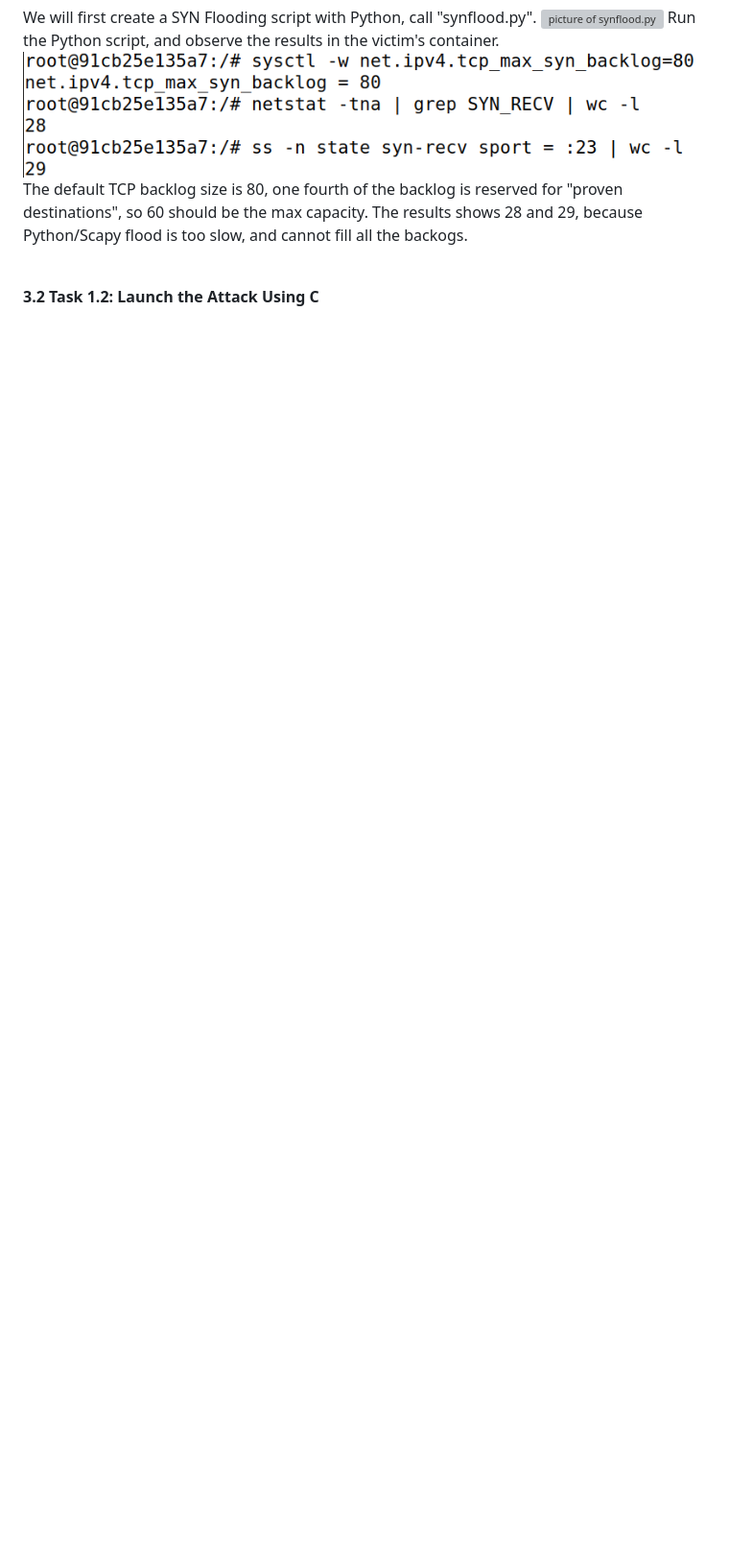
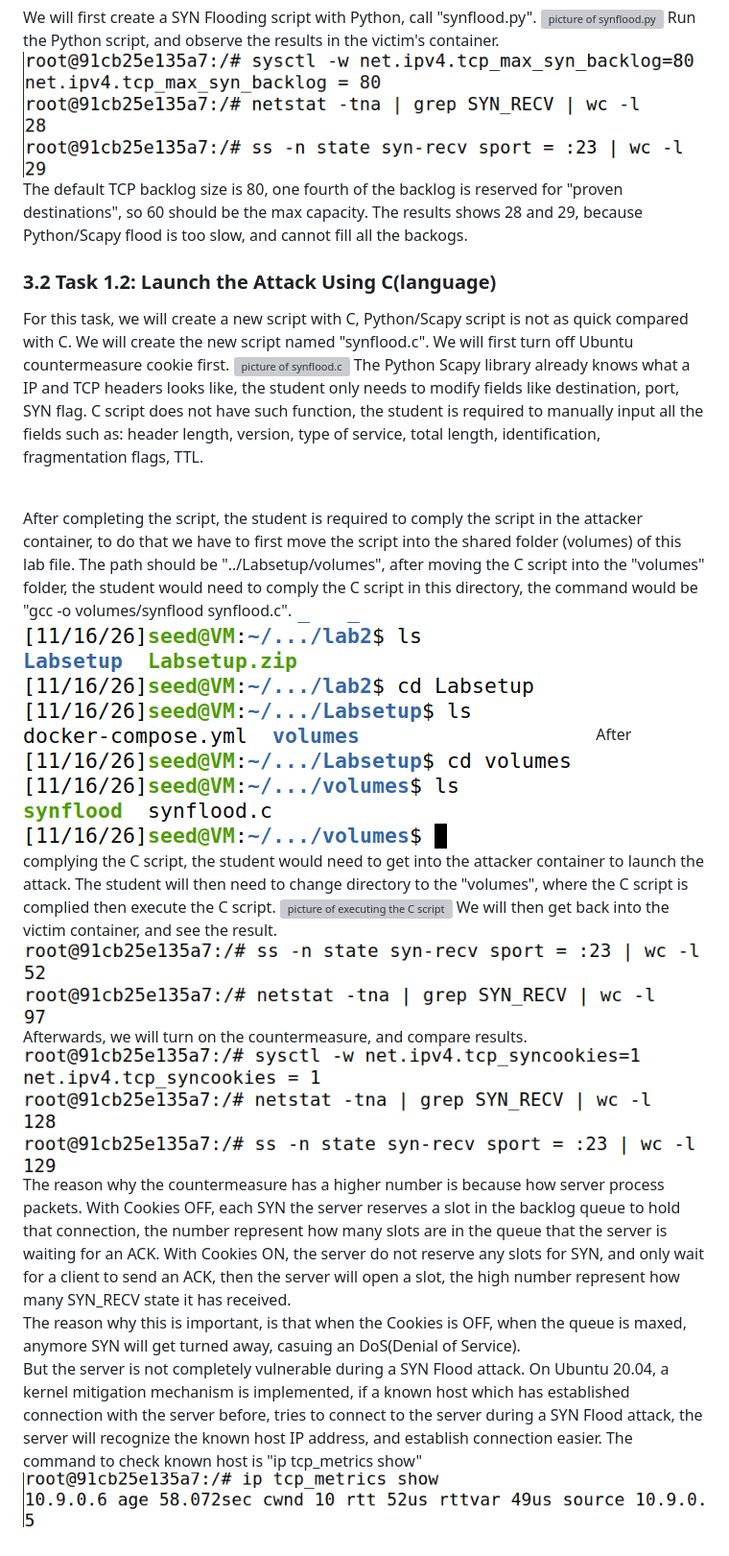
Before and after one commit to TinWoLiu/seedLabNotes, a Markdown page: Lab2.md, the part around one of its changes. Shown at 96% size. Drawn GitHub-style; pictures changed too: screenshots/lab2/task1/synfloodcComply.png (added); blank space fills up the shorter version; grey boxes are pictures that could not be loaded.

Commit message:
completed 3.2 task 1.2

```diff
--- a/Lab2.md
+++ b/Lab2.md
@@ -19,4 +19,21 @@ Run the Python script, and observe the results in the victim's container.
 ![picture of synflood.py result](screenshots/lab2/task1/synfloodpyResult.png)
 The default TCP backlog size is 80, one fourth of the backlog is reserved for "proven destinations", so 60 should be the max capacity. The results shows 28 and 29, because Python/Scapy flood is too slow, and cannot fill all the backogs.
 
-<br> **3.2 Task 1.2: Launch the Attack Using C**
+### **3.2 Task 1.2: Launch the Attack Using C(language)**
+
+For this task, we will create a new script with C, Python/Scapy script is not as quick compared with C. We will create the new script named "synflood.c". We will first turn off Ubuntu countermeasure cookie first.
+![picture of synflood.c](screenshots/lab2/task1/synfloodc.png)
+The Python Scapy library already knows what a IP and TCP headers looks like, the student only needs to modify fields like destination, port, SYN flag. C script does not have such function, the student is required to manually input all the fields such as: header length, version, type of service, total length, identification, fragmentation flags, TTL.
+
+<br>After completing the script, the student is required to comply the script in the attacker container, to do that we have to first move the script into the shared folder (volumes) of this lab file. The path should be "../Labsetup/volumes", after moving the C script into the "volumes" folder, the student would need to comply the C script in this directory, the command would be "gcc -o volumes/synflood synflood.c".
+![picture of complied synflood.c](screenshots/lab2/task1/synfloodcComply.png)
+After complying the C script, the student would need to get into the attacker container to launch the attack. The student will then need to change directory to the "volumes", where the C script is complied then execute the C script.
+![picture of executing the C script](screenshots/lab2/task1/synfloodcExecute.png)
+We will then get back into the victim container, and see the result.
+![picture of result](screenshots/lab2/task1/synfloodcResult.png)
+Afterwards, we will turn on the countermeasure, and compare results.
+![picture of executing the C script with countermeasure](screenshots/lab2/task1/synfloodcSyncookies1.png)
+The reason why the countermeasure has a higher number is because how server process packets. With Cookies OFF, each SYN the server reserves a slot in the backlog queue to hold that connection, the number represent how many slots are in the queue that the server is waiting for an ACK. With Cookies ON, the server do not reserve any slots for SYN, and only wait for a client to send an ACK, then the server will open a slot, the high number represent how many SYN_RECV state it has received.
+<br>The reason why this is important, is that when the Cookies is OFF, when the queue is maxed, anymore SYN will get turned away, casuing an DoS(Denial of Service).
+<br>But the server is not completely vulnerable during a SYN Flood attack. On Ubuntu 20.04, a kernel mitigation mechanism is implemented, if a known host which has established connection with the server before, tries to connect to the server during a SYN Flood attack, the server will recognize the known host IP address, and establish connection easier. The command to check known host is "ip tcp_metrics show"
+![picture of known host](screenshots/lab2/task1/victimCachedUser1.png)
```
Also changed, not shown: other parts of Lab2.md (+2 -2 lines), image-1.png (added), image.png (added), screenshots/lab2/task1/synfloodCompare.png (added), screenshots/lab2/task1/victimCachedUser1.png (renamed from screenshots/lab2/victimCachedUser1.png).
